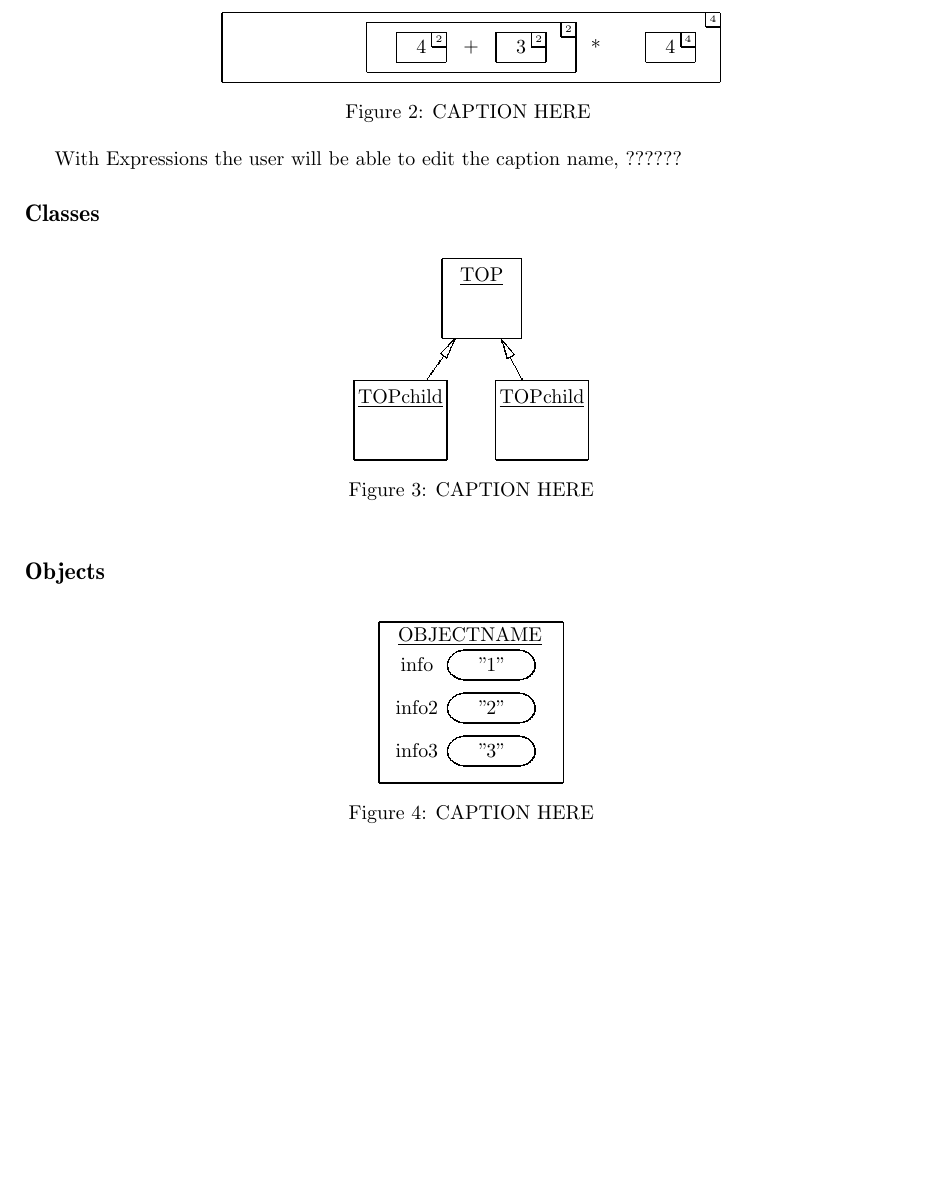
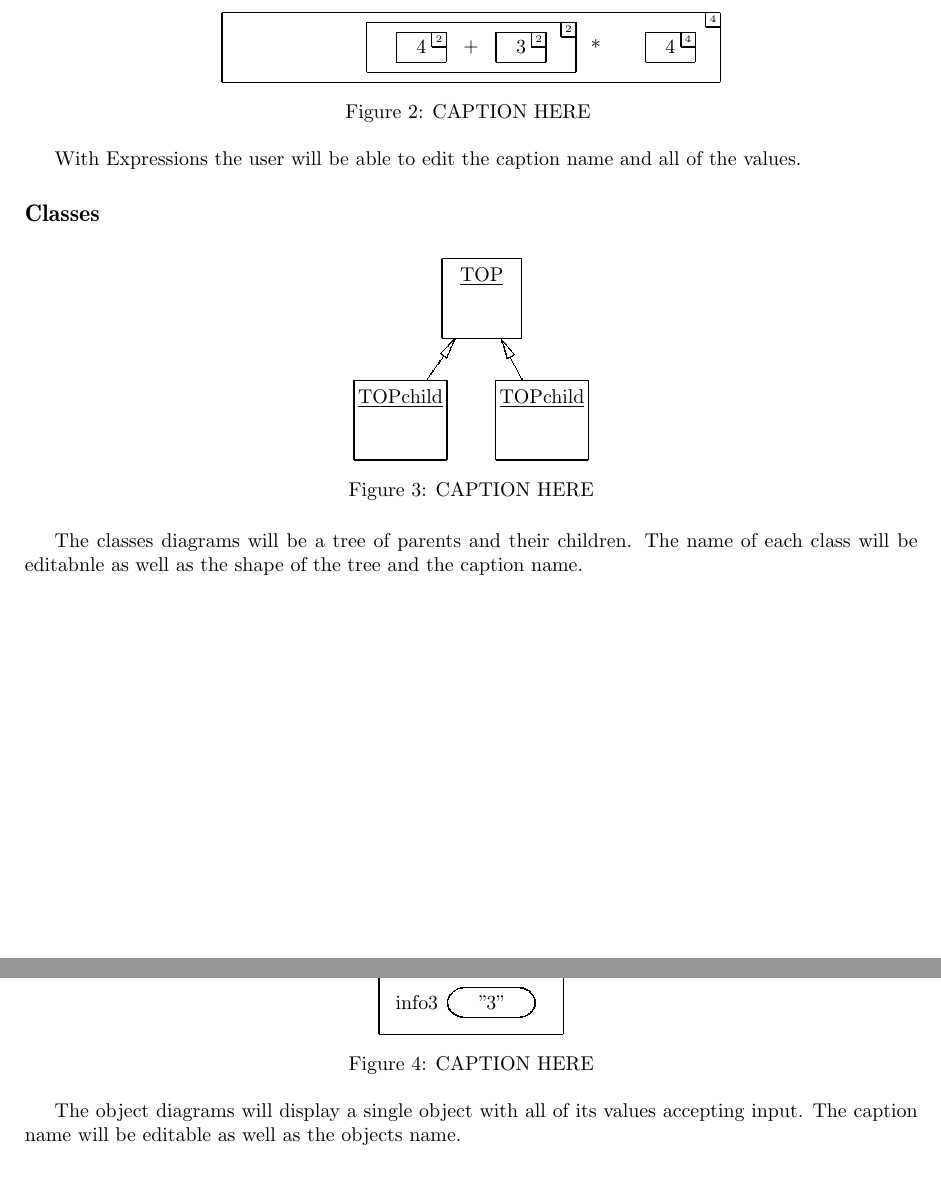
Before and after one commit to fedoto91/latexbooks, a LaTeX document (usage.tex): part of page 2 of 4 before the commit and two parts of pages 2 and 3 of 4 after it, the two joined at a grey line, cut so that both start at the same text, the shorter picture padded with empty space. Compiled offline with pdfLaTeX.

Commit message:
info added for each diagram

```diff
--- a/usage.tex
+++ b/usage.tex
@@ -221,7 +221,7 @@ With Arrays the user will be able to input the information for the array name, c
 \label {fig:exprsBoxedAmb1}
 \end {figure}
 
-With Expressions the user will be able to edit the caption name, ??????
+With Expressions the user will be able to edit the caption name and all of the values.
 
 \subsection*{Classes}
 
@@ -243,6 +243,8 @@ With Expressions the user will be able to edit the caption name, ??????
 \label {fig:studentClasses}
 \end {figure}
 
+The classes diagrams will be a tree of parents and their children.  The name of each class will be editabnle as well as the shape of the tree and the caption name.
+\newpage
 \subsection*{Objects}
 
 %___________________________________________________________OBJECT DIAGRAM
@@ -262,6 +264,8 @@ With Expressions the user will be able to edit the caption name, ??????
 \caption {CAPTION HERE}
 \label {fig:simpleStudent}
 \end {figure}
+
+The object diagrams will display a single object with all of its values accepting input.  The caption name will be editable as well as the objects name.
 
 \section{User Input}
 Users will be able to create diagrams by editing a section near the top of the latex code.  This section will be clearly defined, easily editedable and understandable.  Below is a work in progress of some latex code that the user will have to edit to create a diagram that fits their specs. The example below is specifically used when making array diagrams and is far from final.
```
Also changed, not shown: usage.pdf, 3 other files.
